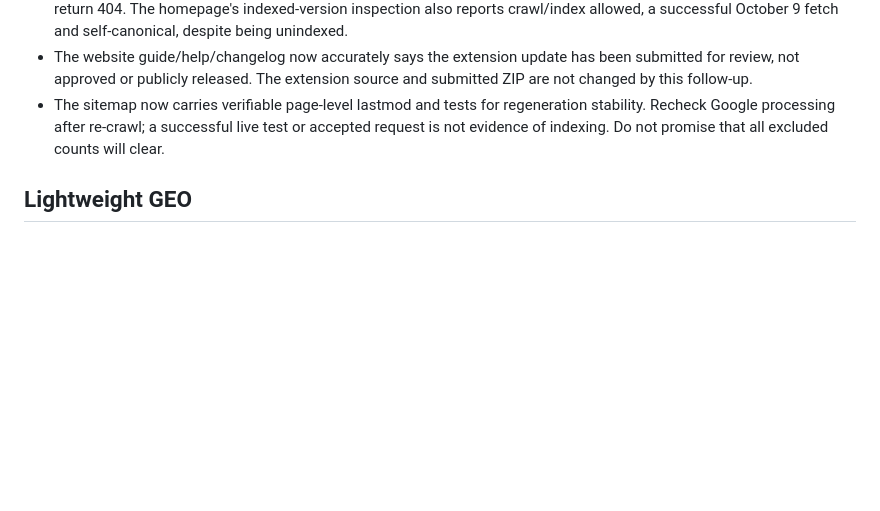
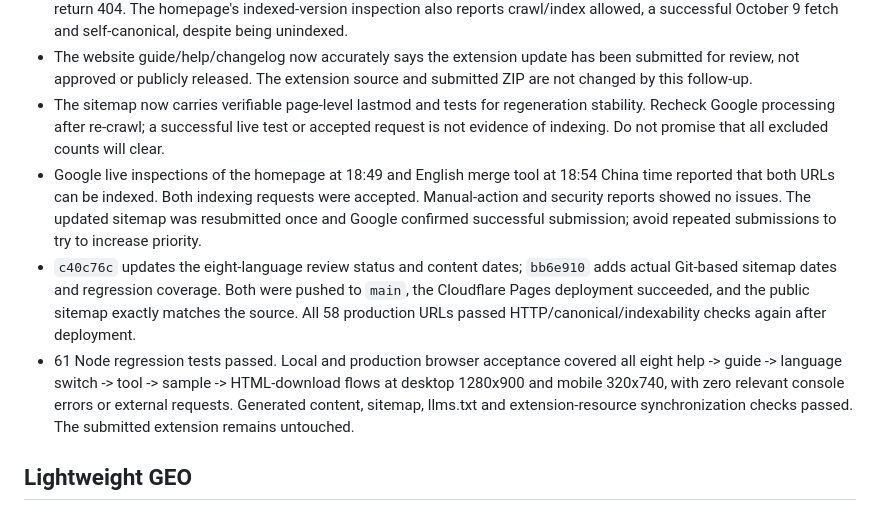
Before and after one commit to qq345386817/bookmark-nav, a Markdown page: SEO_DEPLOYMENT.md, the part around the change. GitHub-like rendering; blank space fills up the shorter version.

Commit message:
记录GSC实际测试与站点地图重新提交的验收结果

```diff
--- a/SEO_DEPLOYMENT.md
+++ b/SEO_DEPLOYMENT.md
@@ -49,6 +49,9 @@ Commit changed HTML before regenerating sitemap lastmod. The generator reads rea
 - Fresh HTTP acceptance of all 58 URLs found direct 200, matching canonical, no HTML/header noindex, and no challenge pages. Sample aliases return 308 to their clean counterparts; robots remains reachable and unknown paths return 404. The homepage's indexed-version inspection also reports crawl/index allowed, a successful October 9 fetch and self-canonical, despite being unindexed.
 - The website guide/help/changelog now accurately says the extension update has been submitted for review, not approved or publicly released. The extension source and submitted ZIP are not changed by this follow-up.
 - The sitemap now carries verifiable page-level lastmod and tests for regeneration stability. Recheck Google processing after re-crawl; a successful live test or accepted request is not evidence of indexing. Do not promise that all excluded counts will clear.
+- Google live inspections of the homepage at 18:49 and English merge tool at 18:54 China time reported that both URLs can be indexed. Both indexing requests were accepted. Manual-action and security reports showed no issues. The updated sitemap was resubmitted once and Google confirmed successful submission; avoid repeated submissions to try to increase priority.
+- `c40c76c` updates the eight-language review status and content dates; `bb6e910` adds actual Git-based sitemap dates and regression coverage. Both were pushed to `main`, the Cloudflare Pages deployment succeeded, and the public sitemap exactly matches the source. All 58 production URLs passed HTTP/canonical/indexability checks again after deployment.
+- 61 Node regression tests passed. Local and production browser acceptance covered all eight help -> guide -> language switch -> tool -> sample -> HTML-download flows at desktop 1280x900 and mobile 320x740, with zero relevant console errors or external requests. Generated content, sitemap, llms.txt and extension-resource synchronization checks passed. The submitted extension remains untouched.
 
 ## Lightweight GEO
 
```
